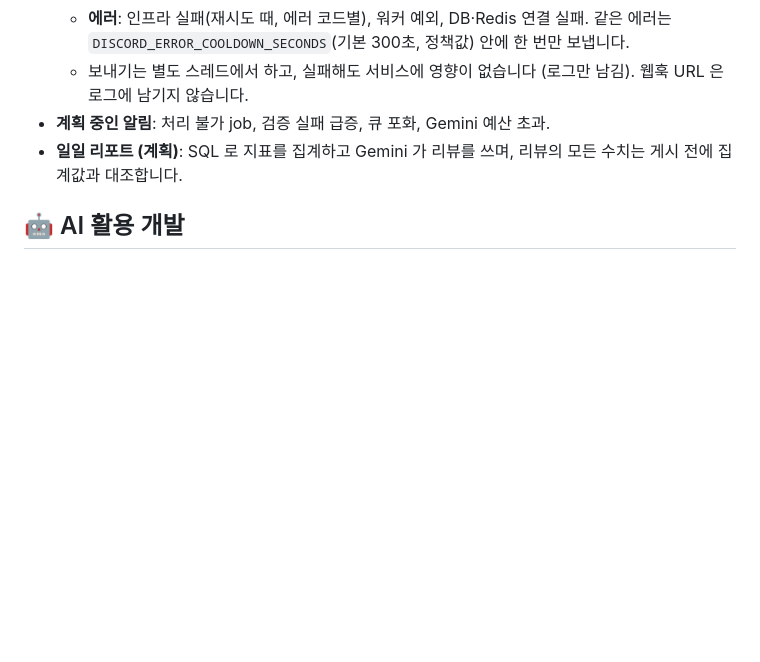
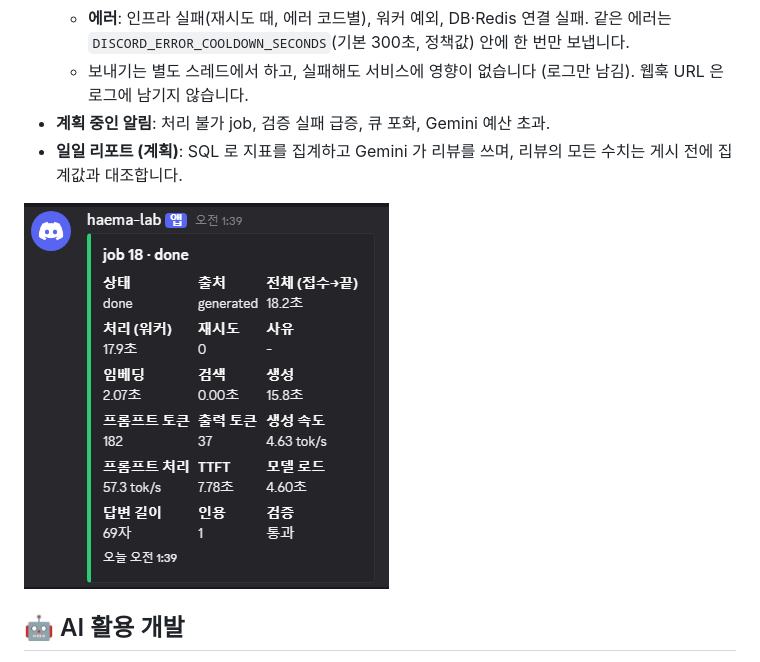
Before and after one commit to haema-dev/haema-lab, a Markdown page: README.md, the part around the change. Rendered like a GitHub page; pictures changed too: discore_webhook.png (added); blank space fills up the shorter version.

Commit message:
webhook result

```diff
--- a/README.md
+++ b/README.md
@@ -223,6 +223,8 @@ python manage.py record_eval --json cycle.json
 - **계획 중인 알림**: 처리 불가 job, 검증 실패 급증, 큐 포화, Gemini 예산 초과.
 - **일일 리포트 (계획)**: SQL 로 지표를 집계하고 Gemini 가 리뷰를 쓰며, 리뷰의 모든 수치는 게시 전에 집계값과 대조합니다.
 
+![Discord Webhook](./discore_webhook.png)
+
 ## 🤖 AI 활용 개발
 
 코드는 AI 코딩 도구로 작성하고 측정으로 검증합니다. 결정은 제약 → 선택지 → 측정 → 결정 순서로 기록합니다.
```
